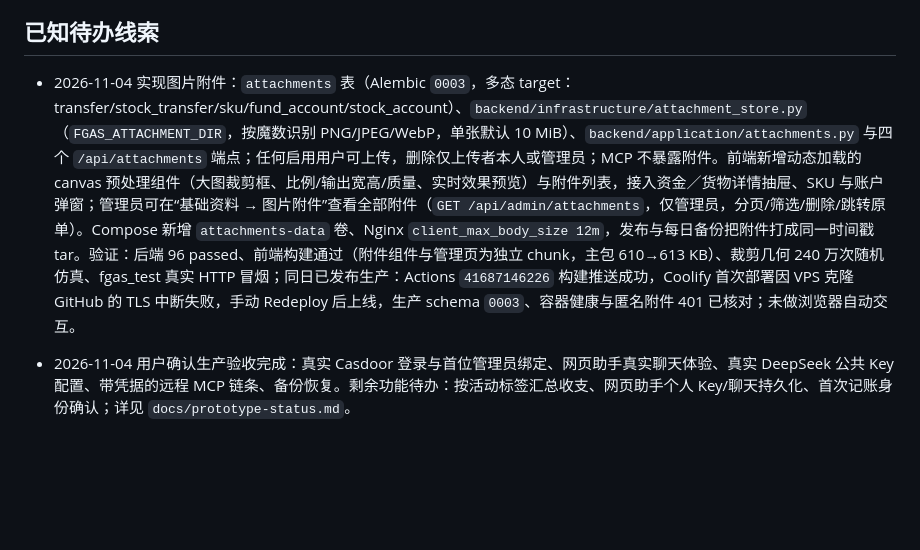
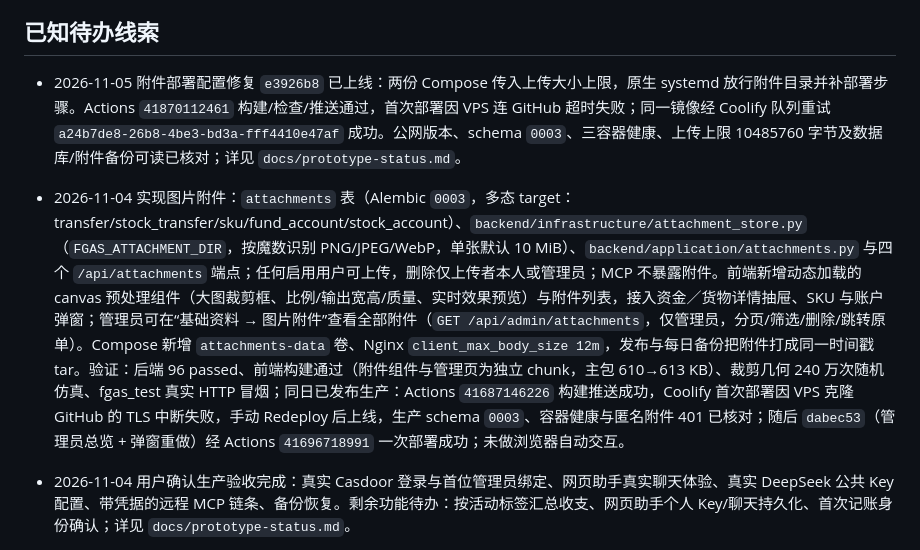
Before and after one commit to Renko6626/FGAS, a Markdown page: AGENTS.md, the part around the change. Drawn GitHub-style; blank space fills up the shorter version.

```diff
--- a/AGENTS.md
+++ b/AGENTS.md
@@ -62,7 +62,9 @@ npm run db:init    # Alembic upgrade + 开发种子
 
 ## 已知待办线索
 
-- 2026-11-04 实现图片附件：`attachments` 表（Alembic `0003`，多态 target：transfer/stock_transfer/sku/fund_account/stock_account）、`backend/infrastructure/attachment_store.py`（`FGAS_ATTACHMENT_DIR`，按魔数识别 PNG/JPEG/WebP，单张默认 10 MiB）、`backend/application/attachments.py` 与四个 `/api/attachments` 端点；任何启用用户可上传，删除仅上传者本人或管理员；MCP 不暴露附件。前端新增动态加载的 canvas 预处理组件（大图裁剪框、比例/输出宽高/质量、实时效果预览）与附件列表，接入资金／货物详情抽屉、SKU 与账户弹窗；管理员可在“基础资料 → 图片附件”查看全部附件（`GET /api/admin/attachments`，仅管理员，分页/筛选/删除/跳转原单）。Compose 新增 `attachments-data` 卷、Nginx `client_max_body_size 12m`，发布与每日备份把附件打成同一时间戳 tar。验证：后端 96 passed、前端构建通过（附件组件与管理页为独立 chunk，主包 610→613 KB）、裁剪几何 240 万次随机仿真、fgas_test 真实 HTTP 冒烟；同日已发布生产：Actions `41687146226` 构建推送成功，Coolify 首次部署因 VPS 克隆 GitHub 的 TLS 中断失败，手动 Redeploy 后上线，生产 schema `0003`、容器健康与匿名附件 401 已核对；未做浏览器自动交互。
+- 2026-11-05 附件部署配置修复 `e3926b8` 已上线：两份 Compose 传入上传大小上限，原生 systemd 放行附件目录并补部署步骤。Actions `41870112461` 构建/检查/推送通过，首次部署因 VPS 连 GitHub 超时失败；同一镜像经 Coolify 队列重试 `a24b7de8-26b8-4be3-bd3a-fff4410e47af` 成功。公网版本、schema `0003`、三容器健康、上传上限 10485760 字节及数据库/附件备份可读已核对；详见 `docs/prototype-status.md`。
+
+- 2026-11-04 实现图片附件：`attachments` 表（Alembic `0003`，多态 target：transfer/stock_transfer/sku/fund_account/stock_account）、`backend/infrastructure/attachment_store.py`（`FGAS_ATTACHMENT_DIR`，按魔数识别 PNG/JPEG/WebP，单张默认 10 MiB）、`backend/application/attachments.py` 与四个 `/api/attachments` 端点；任何启用用户可上传，删除仅上传者本人或管理员；MCP 不暴露附件。前端新增动态加载的 canvas 预处理组件（大图裁剪框、比例/输出宽高/质量、实时效果预览）与附件列表，接入资金／货物详情抽屉、SKU 与账户弹窗；管理员可在“基础资料 → 图片附件”查看全部附件（`GET /api/admin/attachments`，仅管理员，分页/筛选/删除/跳转原单）。Compose 新增 `attachments-data` 卷、Nginx `client_max_body_size 12m`，发布与每日备份把附件打成同一时间戳 tar。验证：后端 96 passed、前端构建通过（附件组件与管理页为独立 chunk，主包 610→613 KB）、裁剪几何 240 万次随机仿真、fgas_test 真实 HTTP 冒烟；同日已发布生产：Actions `41687146226` 构建推送成功，Coolify 首次部署因 VPS 克隆 GitHub 的 TLS 中断失败，手动 Redeploy 后上线，生产 schema `0003`、容器健康与匿名附件 401 已核对；随后 `dabec53`（管理员总览 + 弹窗重做）经 Actions `41696718991` 一次部署成功；未做浏览器自动交互。
 
 - 2026-11-04 用户确认生产验收完成：真实 Casdoor 登录与首位管理员绑定、网页助手真实聊天体验、真实 DeepSeek 公共 Key 配置、带凭据的远程 MCP 链条、备份恢复。剩余功能待办：按活动标签汇总收支、网页助手个人 Key/聊天持久化、首次记账身份确认；详见 `docs/prototype-status.md`。
 
```
Also changed, not shown: docs/prototype-status.md (+11 -1 lines).
